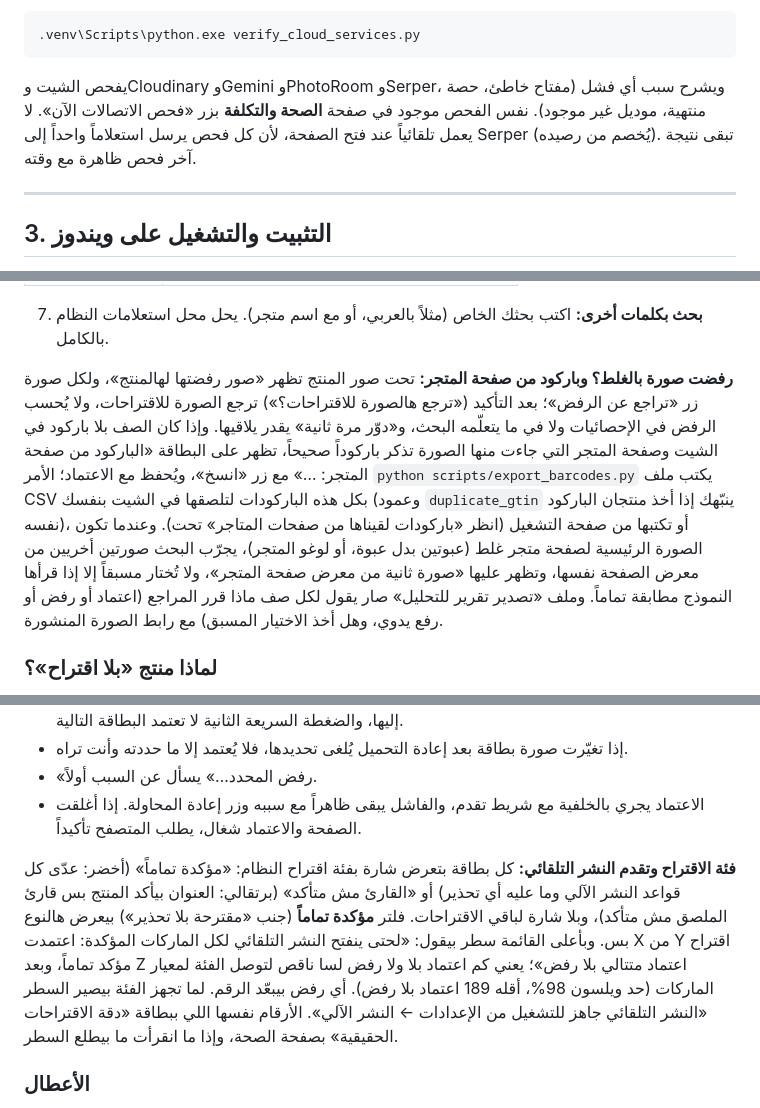
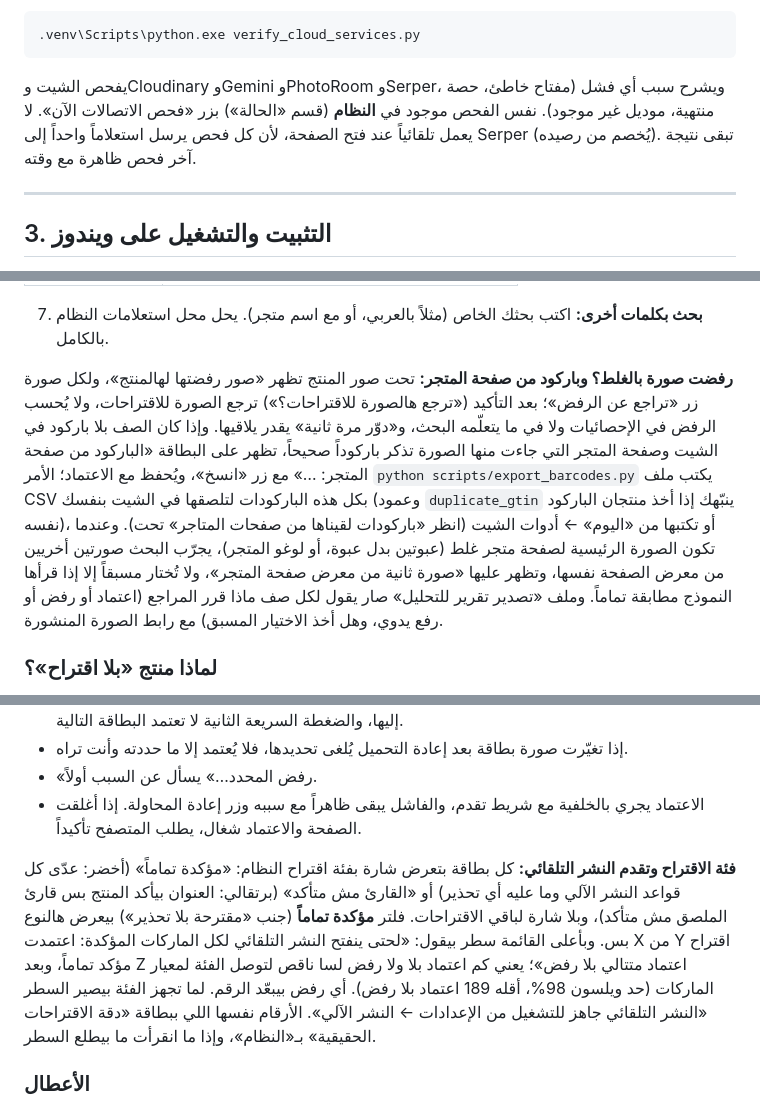
Before and after one commit to OsamaHamad123/product-image-automation-pipeline, a Markdown page: docs/walkthrough.md, 3 parts joined by grey strips. Rendered like a GitHub page.

````diff
--- a/docs/walkthrough.md
+++ b/docs/walkthrough.md
@@ -72,7 +72,7 @@ WebP بشفافيته لكل التطبيقات (مع `f_auto` تطبيقات أ
 .venv\Scripts\python.exe verify_cloud_services.py
 ```
 
-يفحص الشيت وCloudinary وGemini وPhotoRoom وSerper، ويشرح سبب أي فشل (مفتاح خاطئ، حصة منتهية، موديل غير موجود). نفس الفحص موجود في صفحة **الصحة والتكلفة** بزر «فحص الاتصالات الآن». لا يعمل تلقائياً عند فتح الصفحة، لأن كل فحص يرسل استعلاماً واحداً إلى Serper (يُخصم من رصيده). تبقى نتيجة آخر فحص ظاهرة مع وقته.
+يفحص الشيت وCloudinary وGemini وPhotoRoom وSerper، ويشرح سبب أي فشل (مفتاح خاطئ، حصة منتهية، موديل غير موجود). نفس الفحص موجود في **النظام** (قسم «الحالة») بزر «فحص الاتصالات الآن». لا يعمل تلقائياً عند فتح الصفحة، لأن كل فحص يرسل استعلاماً واحداً إلى Serper (يُخصم من رصيده). تبقى نتيجة آخر فحص ظاهرة مع وقته.
 
 ---
 
@@ -183,7 +181,7 @@ WebP بشفافيته لكل التطبيقات (مع `f_auto` تطبيقات أ
 
 7. **بحث بكلمات أخرى:** اكتب بحثك الخاص (مثلاً بالعربي، أو مع اسم متجر). يحل محل استعلامات النظام بالكامل.
 
-**رفضت صورة بالغلط؟ وباركود من صفحة المتجر:** تحت صور المنتج تظهر «صور رفضتها لهالمنتج»، ولكل صورة زر «تراجع عن الرفض»؛ بعد التأكيد («ترجع هالصورة للاقتراحات؟») ترجع الصورة للاقتراحات، ولا يُحسب الرفض في الإحصائيات ولا في ما يتعلّمه البحث، و«دوّر مرة ثانية» يقدر يلاقيها. وإذا كان الصف بلا باركود في الشيت وصفحة المتجر التي جاءت منها الصورة تذكر باركوداً صحيحاً، تظهر على البطاقة «الباركود من صفحة المتجر: …» مع زر «انسخ»، ويُحفظ مع الاعتماد؛ الأمر `python scripts/export_barcodes.py` يكتب ملف CSV بكل هذه الباركودات لتلصقها في الشيت بنفسك (وعمود `duplicate_gtin` ينبّهك إذا أخذ منتجان الباركود نفسه)، أو تكتبها من صفحة التشغيل (انظر «باركودات لقيناها من صفحات المتاجر» تحت). وعندما تكون الصورة الرئيسية لصفحة متجر غلط (عبوتين بدل عبوة، أو لوغو المتجر)، يجرّب البحث صورتين أخريين من معرض الصفحة نفسها، وتظهر عليها «صورة ثانية من معرض صفحة المتجر»، ولا تُختار مسبقاً إلا إذا قرأها النموذج مطابقة تماماً. وملف «تصدير تقرير للتحليل» صار يقول لكل صف ماذا قرر المراجع (اعتماد أو رفض أو رفع يدوي، وهل أخذ الاختيار المسبق) مع رابط الصورة المنشورة.
+**رفضت صورة بالغلط؟ وباركود من صفحة المتجر:** تحت صور المنتج تظهر «صور رفضتها لهالمنتج»، ولكل صورة زر «تراجع عن الرفض»؛ بعد التأكيد («ترجع هالصورة للاقتراحات؟») ترجع الصورة للاقتراحات، ولا يُحسب الرفض في الإحصائيات ولا في ما يتعلّمه البحث، و«دوّر مرة ثانية» يقدر يلاقيها. وإذا كان الصف بلا باركود في الشيت وصفحة المتجر التي جاءت منها الصورة تذكر باركوداً صحيحاً، تظهر على البطاقة «الباركود من صفحة المتجر: …» مع زر «انسخ»، ويُحفظ مع الاعتماد؛ الأمر `python scripts/export_barcodes.py` يكتب ملف CSV بكل هذه الباركودات لتلصقها في الشيت بنفسك (وعمود `duplicate_gtin` ينبّهك إذا أخذ منتجان الباركود نفسه)، أو تكتبها من «اليوم» ← أدوات الشيت (انظر «باركودات لقيناها من صفحات المتاجر» تحت). وعندما تكون الصورة الرئيسية لصفحة متجر غلط (عبوتين بدل عبوة، أو لوغو المتجر)، يجرّب البحث صورتين أخريين من معرض الصفحة نفسها، وتظهر عليها «صورة ثانية من معرض صفحة المتجر»، ولا تُختار مسبقاً إلا إذا قرأها النموذج مطابقة تماماً. وملف «تصدير تقرير للتحليل» صار يقول لكل صف ماذا قرر المراجع (اعتماد أو رفض أو رفع يدوي، وهل أخذ الاختيار المسبق) مع رابط الصورة المنشورة.
 
 ### لماذا منتج «بلا اقتراح»؟
 
@@ -220,7 +218,7 @@ WebP بشفافيته لكل التطبيقات (مع `f_auto` تطبيقات أ
 - «رفض المحدد…» يسأل عن السبب أولاً.
 - الاعتماد يجري بالخلفية مع شريط تقدم، والفاشل يبقى ظاهراً مع سببه وزر إعادة المحاولة. إذا أغلقت الصفحة والاعتماد شغال، يطلب المتصفح تأكيداً.
 
-**فئة الاقتراح وتقدم النشر التلقائي:** كل بطاقة بتعرض شارة بفئة اقتراح النظام: «مؤكدة تماماً» (أخضر: عدّى كل قواعد النشر الآلي وما عليه أي تحذير) أو «القارئ مش متأكد» (برتقالي: العنوان بيأكد المنتج بس قارئ الملصق مش متأكد)، وبلا شارة لباقي الاقتراحات. فلتر **مؤكدة تماماً** (جنب «مقترحة بلا تحذير») بيعرض هالنوع بس. وبأعلى القائمة سطر بيقول: «لحتى ينفتح النشر التلقائي لكل الماركات المؤكدة: اعتمدت X من Y اقتراح مؤكد تماماً، وبعد Z اعتماد متتالي بلا رفض»؛ يعني كم اعتماد بلا ولا رفض لسا ناقص لتوصل الفئة لمعيار الماركات (حد ويلسون 98%، أقله 189 اعتماد بلا رفض). أي رفض بيبعّد الرقم. لما تجهز الفئة بيصير السطر «النشر التلقائي جاهز للتشغيل من الإعدادات ← النشر الآلي». الأرقام نفسها اللي ببطاقة «دقة الاقتراحات الحقيقية» بصفحة الصحة، وإذا ما انقرأت ما بيطلع السطر.
+**فئة الاقتراح وتقدم النشر التلقائي:** كل بطاقة بتعرض شارة بفئة اقتراح النظام: «مؤكدة تماماً» (أخضر: عدّى كل قواعد النشر الآلي وما عليه أي تحذير) أو «القارئ مش متأكد» (برتقالي: العنوان بيأكد المنتج بس قارئ الملصق مش متأكد)، وبلا شارة لباقي الاقتراحات. فلتر **مؤكدة تماماً** (جنب «مقترحة بلا تحذير») بيعرض هالنوع بس. وبأعلى القائمة سطر بيقول: «لحتى ينفتح النشر التلقائي لكل الماركات المؤكدة: اعتمدت X من Y اقتراح مؤكد تماماً، وبعد Z اعتماد متتالي بلا رفض»؛ يعني كم اعتماد بلا ولا رفض لسا ناقص لتوصل الفئة لمعيار الماركات (حد ويلسون 98%، أقله 189 اعتماد بلا رفض). أي رفض بيبعّد الرقم. لما تجهز الفئة بيصير السطر «النشر التلقائي جاهز للتشغيل من الإعدادات ← النشر الآلي». الأرقام نفسها اللي ببطاقة «دقة الاقتراحات الحقيقية» بـ«النظام»، وإذا ما انقرأت ما بيطلع السطر.
 
 ### الأعطال
 
````
Also changed, not shown: other parts of docs/walkthrough.md (+18 -20 lines), CHANGELOG.md (+40 -0 lines).
